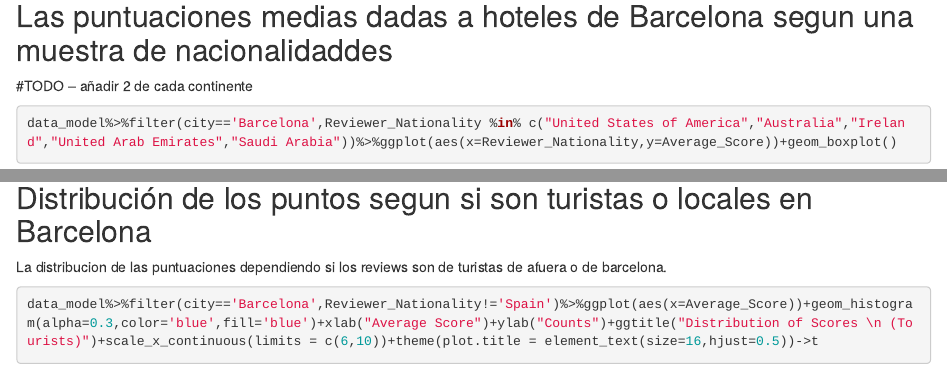
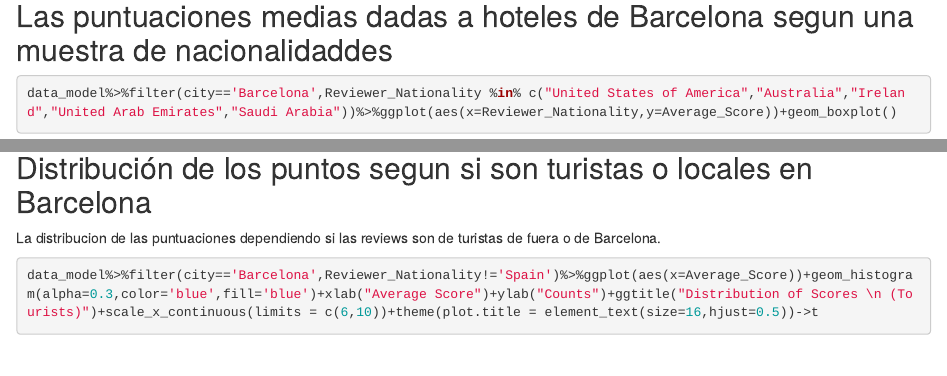
Before and after one commit to MrManoloDG/fid-hoteles2019-2020, an R Markdown document (quick-visualization-of-data.Rmd): the page in a window 1100 px wide, from 3570 px down, and a second part further down, joined at a grey line. Rendered offline with R 4.5, knitr and Pandoc, with nearby package versions; some code elsewhere in the file could not run offline.

Commit message:
modificacion de algun comentario

````diff
--- a/quick-visualization-of-data.Rmd
+++ b/quick-visualization-of-data.Rmd
@@ -116,15 +116,13 @@ data_model%>%group_by(country,tourist)%>%summarise(average_score=mean(Average_Sc
 ```
 ## Las puntuaciones medias dadas a hoteles de Barcelona segun una muestra de nacionalidaddes
 
-#TODO -- añadir 2 de cada continente
-
 ```{r}
 data_model%>%filter(city=='Barcelona',Reviewer_Nationality %in% c("United States of America","Australia","Ireland","United Arab Emirates","Saudi Arabia"))%>%ggplot(aes(x=Reviewer_Nationality,y=Average_Score))+geom_boxplot()
 ```
 
 ## Distribución de los puntos segun si son turistas o locales en Barcelona
 
-La distribucion de las puntuaciones dependiendo si los reviews son de turistas de afuera o de barcelona.
+La distribucion de las puntuaciones dependiendo si las reviews son de turistas de fuera o de Barcelona.
 
 ```{r}
 data_model%>%filter(city=='Barcelona',Reviewer_Nationality!='Spain')%>%ggplot(aes(x=Average_Score))+geom_histogram(alpha=0.3,color='blue',fill='blue')+xlab("Average Score")+ylab("Counts")+ggtitle("Distribution of Scores \n (Tourists)")+scale_x_continuous(limits = c(6,10))+theme(plot.title = element_text(size=16,hjust=0.5))->t
````
